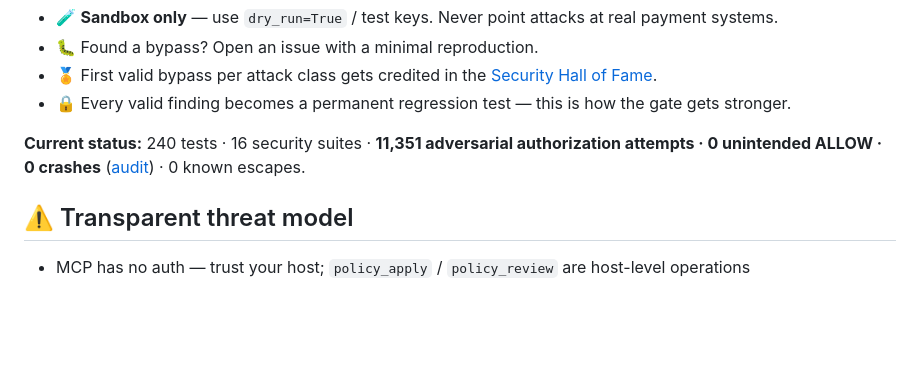
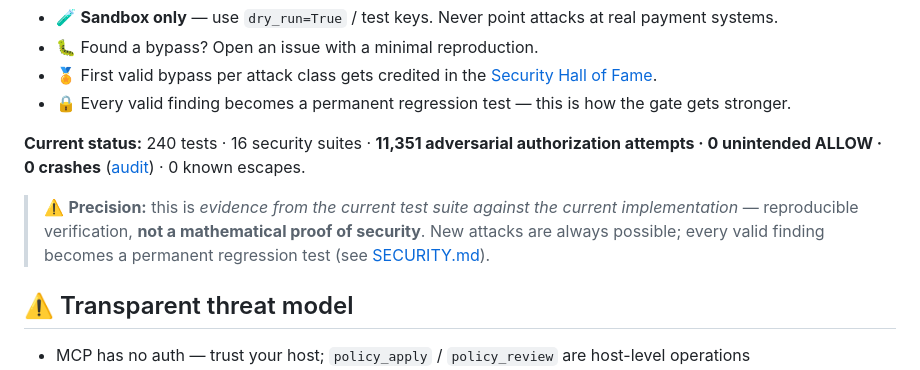
Before and after one commit to felixpg13-glitch/spendshield, a Markdown page: README.md, the part around the change. GitHub-like rendering; blank space fills up the shorter version.

Commit message:
README 措辞严谨化: 验证证据≠安全证明(加 Precision 声明)

```diff
--- a/README.md
+++ b/README.md
@@ -170,6 +170,8 @@ SpendShield guards real money. Try to break it.
 
 **Current status:** 240 tests · 16 security suites · **11,351 adversarial authorization attempts · 0 unintended ALLOW · 0 crashes** ([audit](tests/security/adversarial_10k.py)) · 0 known escapes.
 
+> ⚠️ **Precision:** this is *evidence from the current test suite against the current implementation* — reproducible verification, **not a mathematical proof of security**. New attacks are always possible; every valid finding becomes a permanent regression test (see [SECURITY.md](SECURITY.md)).
+
 ## ⚠️ Transparent threat model
 
 - MCP has no auth — trust your host; `policy_apply` / `policy_review` are host-level operations
```
